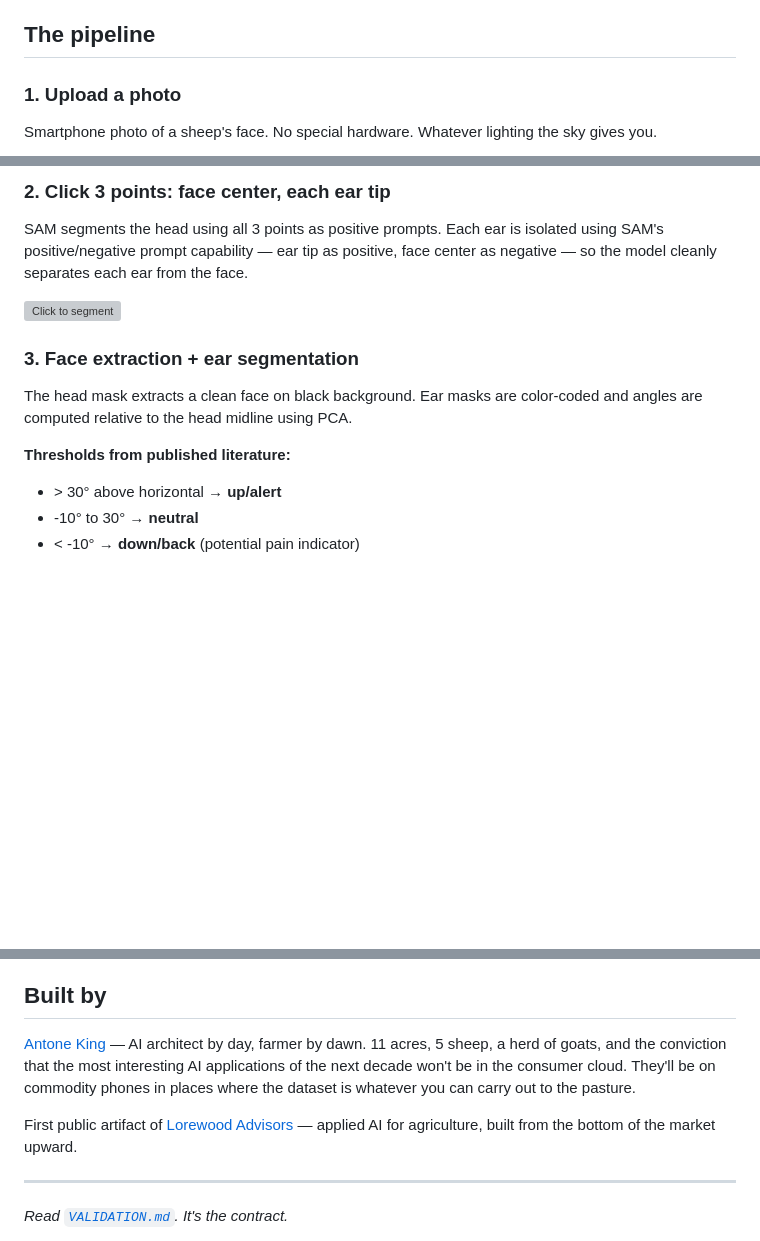
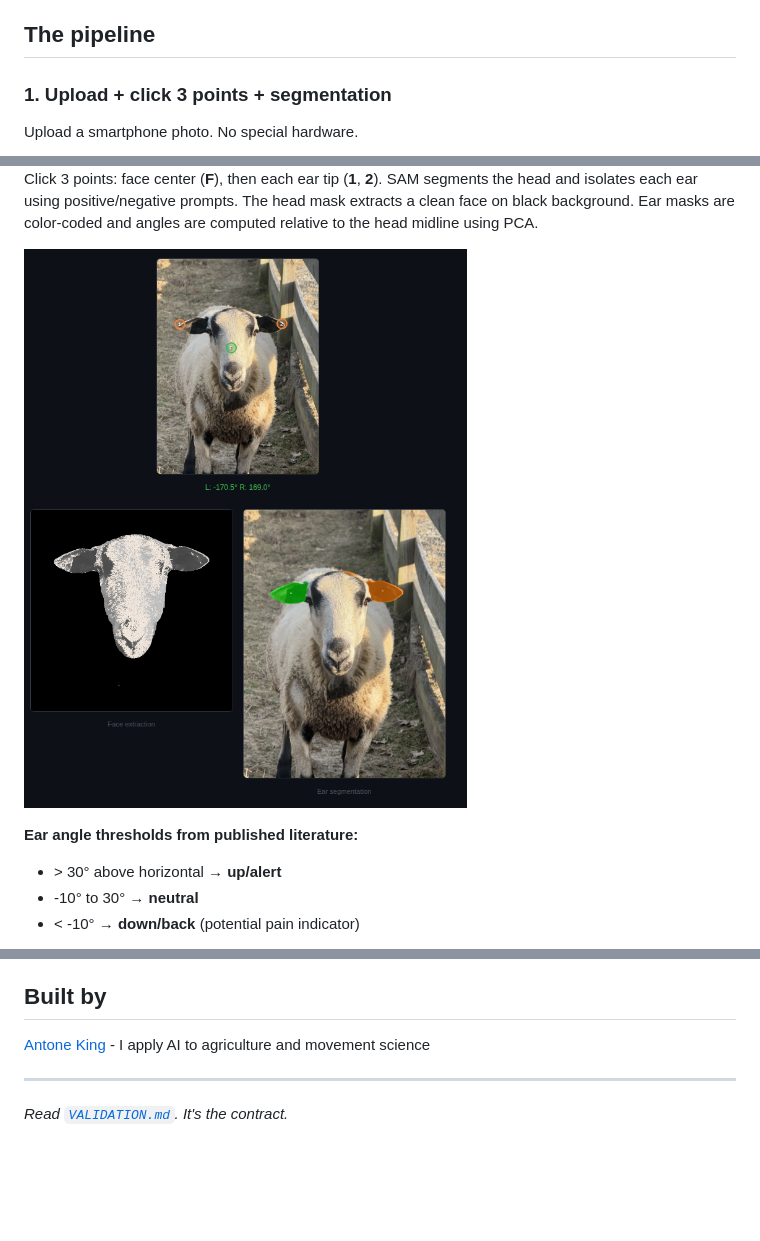
Before and after one commit to antonemking/SamSeesSheep, a Markdown page: README.md, 3 parts joined by grey strips. GitHub-like rendering; pictures changed too: docs/face-extract-seg.png (added); blank space fills up the shorter version; grey boxes are pictures that could not be loaded.

Commit message:
Updated Readme to include demo screenshots
Co-Authored-By: Claude Opus 4.6 (1M context) <noreply@anthropic.com>

```diff
--- a/README.md
+++ b/README.md
@@ -25,7 +27,7 @@ Meanwhile, Meta's Segment Anything Model (SAM) made foundation-level segmentatio
 
 ## The pipeline
 
-### 1. Upload a photo
+### 1. Upload + click 3 points + segmentation
 
-Smartphone photo of a sheep's face. No special hardware. Whatever lighting the sky gives you.
+Upload a smartphone photo. No special hardware.
 
@@ -34,16 +35,9 @@ Smartphone photo of a sheep's face. No special hardware. Whatever lighting the s
 
-### 2. Click 3 points: face center, each ear tip
+Click 3 points: face center (**F**), then each ear tip (**1**, **2**). SAM segments the head and isolates each ear using positive/negative prompts. The head mask extracts a clean face on black background. Ear masks are color-coded and angles are computed relative to the head midline using PCA.
 
-SAM segments the head using all 3 points as positive prompts. Each ear is isolated using SAM's positive/negative prompt capability — ear tip as positive, face center as negative — so the model cleanly separates each ear from the face.
+![Point selection, face extraction, and ear segmentation](docs/face-extract-seg.png)
 
-<!-- Replace with your 3-click screenshot showing F, 1, 2 dots -->
-![Click to segment](docs/step-2-click.png)
-
-### 3. Face extraction + ear segmentation
-
-The head mask extracts a clean face on black background. Ear masks are color-coded and angles are computed relative to the head midline using PCA.
-
-**Thresholds from published literature:**
+**Ear angle thresholds from published literature:**
 - &gt; 30&deg; above horizontal → **up/alert**
 - -10&deg; to 30&deg; → **neutral**
 - &lt; -10&deg; → **down/back** (potential pain indicator)
@@ -124,9 +114,7 @@ This is a feasibility study, not a product. The 4-weekend plan:
 
 ## Built by
 
-[Antone King](https://github.com/antonemking) — AI architect by day, farmer by dawn. 11 acres, 5 sheep, a herd of goats, and the conviction that the most interesting AI applications of the next decade won't be in the consumer cloud. They'll be on commodity phones in places where the dataset is whatever you can carry out to the pasture.
-
-First public artifact of [Lorewood Advisors](https://github.com/lorewood-advisors) — applied AI for agriculture, built from the bottom of the market upward.
+[Antone King](https://github.com/antonemking) - I apply AI to agriculture and movement science
 
 ---
 
```
Also changed, not shown: other parts of README.md (+8 -11 lines), docs/upload-area.png (added), 2 other files.
